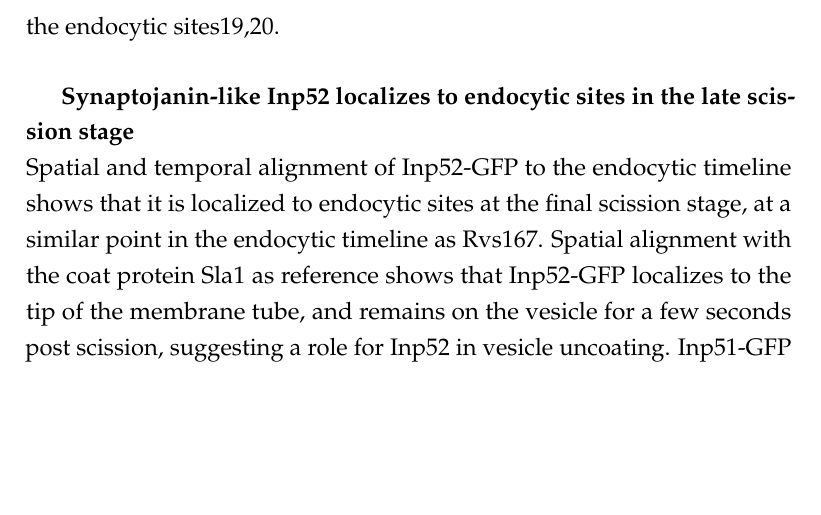
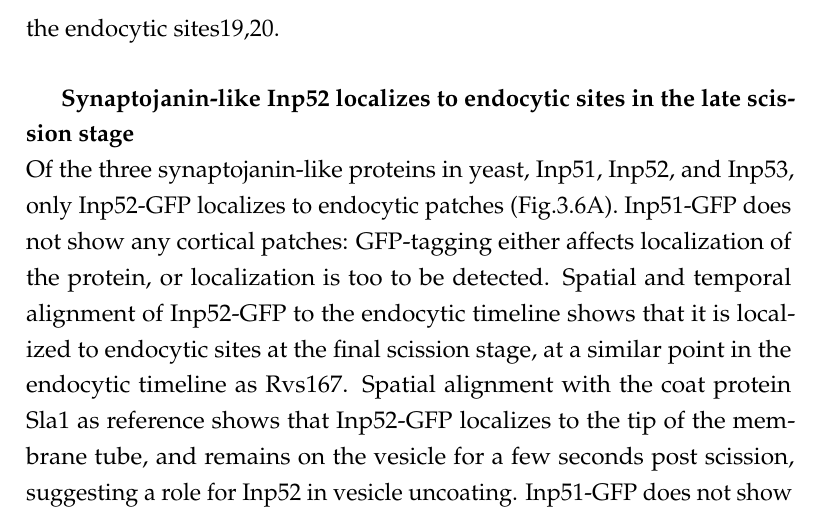
Before and after one commit to deepikaamenon/thesis_2021, a LaTeX thesis (main.tex, which reads Chapters/Results.tex): part of page 52 of 61 before the commit and part of page 52 of 62 after it, cut so that both start at the same text, the shorter picture padded with empty space. Compiled offline with pdfLaTeX.

Commit message:
txs auto checkin

```diff
--- a/Chapters/Results.tex
+++ b/Chapters/Results.tex
@@ -151,7 +151,7 @@ While the lifetimes of Rvs167 in WT and BAR are similar, as are Sla1 lifetimes i
 
 		\subparagraph{Synaptojanin-like Inp52 localizes to endocytic sites in the late scission stage}
 		\mbox{}\\
-		Spatial and temporal alignment of Inp52-GFP to the endocytic timeline shows that it is localized to endocytic sites at the final scission stage, at a similar point in the endocytic timeline as Rvs167. Spatial alignment with the coat protein Sla1 as reference shows that Inp52-GFP localizes to the tip of the membrane tube, and remains on the vesicle for a few seconds post scission, suggesting a role for Inp52 in vesicle uncoating. Inp51-GFP does not show any cortical patches: GFP-tagging either affects localization of the protein, or localization is too to be detected. Rvs in single deletion strains show localizations similar to WT, but double deletion strains consists of large patches of Rvs167 at the plasma membrane, as well as localized within the cytoplasm.
+		Of the three synaptojanin-like proteins in yeast, Inp51, Inp52, and Inp53, only Inp52-GFP localizes to endocytic patches (Fig.\ref{fig_inp}A). Inp51-GFP does not show any cortical patches: GFP-tagging either affects localization of the protein, or localization is too to be detected. Spatial and temporal alignment of Inp52-GFP to the endocytic timeline shows that it is localized to endocytic sites at the final scission stage, at a similar point in the endocytic timeline as Rvs167. Spatial alignment with the coat protein Sla1 as reference shows that Inp52-GFP localizes to the tip of the membrane tube, and remains on the vesicle for a few seconds post scission, suggesting a role for Inp52 in vesicle uncoating. Inp51-GFP does not show any cortical patches: GFP-tagging either affects localization of the protein, or localization is too to be detected. Rvs in single deletion strains show localizations similar to WT, but double deletion strains consists of large patches of Rvs167 at the plasma membrane, as well as localized within the cytoplasm.
 
 			\begin{figure}
 			\centering
```
